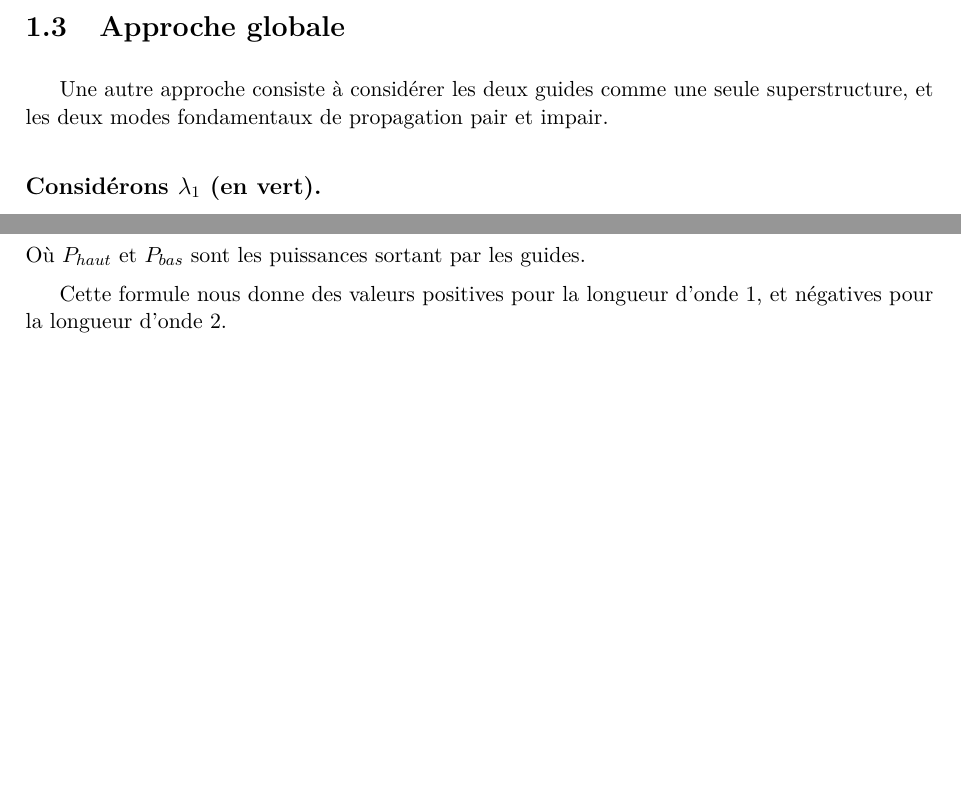
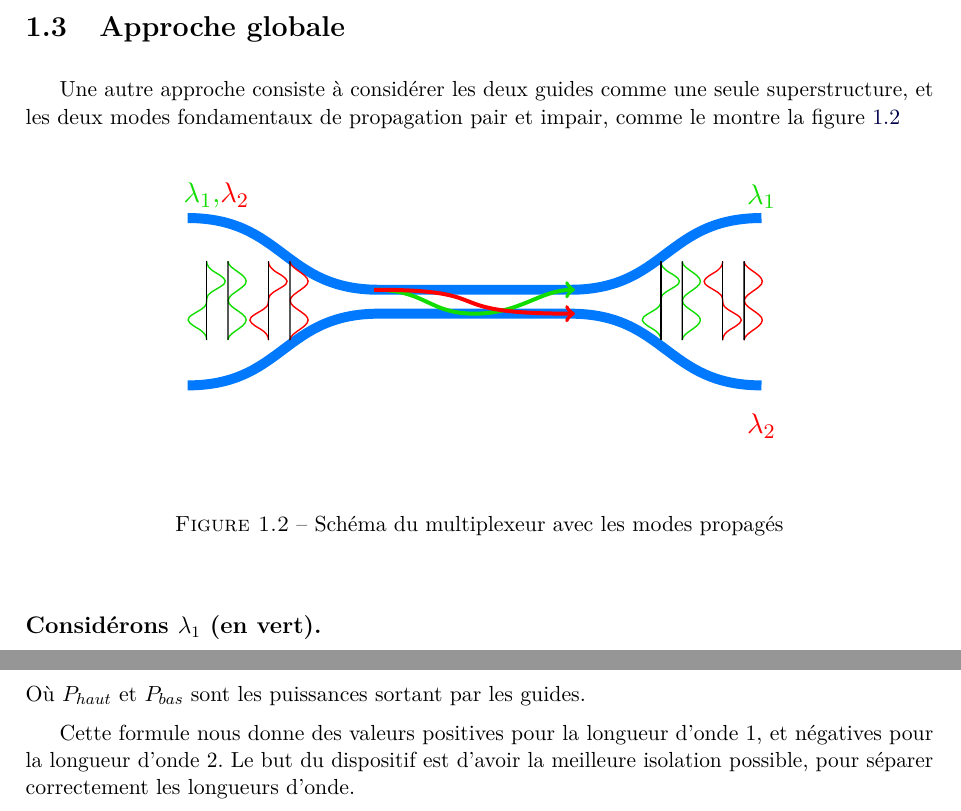
Before and after one commit to Salamandar/BEetTPs, a LaTeX document (Simulation Optique Guidée/Rapport/Rapport.tex): two parts of pages 5 and 6 of 14, joined at a grey line, cut so that both start at the same text, the shorter picture padded with empty space. Compiled offline with pdfLaTeX.

Commit message:
modifs_mise en page

```diff
--- a/Simulation Optique Guidée/Rapport/Rapport.tex
+++ b/Simulation Optique Guidée/Rapport/Rapport.tex
@@ -89,7 +89,15 @@ Plus la distance d entre les deux guides est élevée, plus le transfert de puis
 On peut donc déjà définir la longueur de couplage $L_c$, longueur nécessaire pour un transfert total de la puissance d'un guide à l'autre.
 
 \section{Approche globale}%TODO nom à améliorer
-Une autre approche consiste à considérer les deux guides comme une seule superstructure, et les deux modes fondamentaux de propagation pair et impair.
+Une autre approche consiste à considérer les deux guides comme une seule superstructure, et les deux modes fondamentaux de propagation pair et impair, comme le montre la figure \ref{schema_modes}
+\begin{figure}[H]
+    \begin{center}
+        \include{Images/schema_demux_avec_modes}
+        \caption{Schéma du multiplexeur avec les modes propagés}
+        \label{schema_modes}
+    \end{center}
+\end{figure}
+
 
 \subsection*{Considérons $\lambda_1$ (en vert).}
 À l'entrée, les modes pair et impair sont en phase dans le guide supérieur (puissance maximale), et en opposition de phase dans le guide inférieur (pas de puissance).
@@ -149,7 +155,7 @@ L'isolation à une longueur d'onde donnée est définie par :
 \]
 Où $P_{haut}$ et $P_{bas}$ sont les puissances sortant par les guides.
 
-Cette formule nous donne des valeurs positives pour la longueur d'onde 1, et négatives pour la longueur d'onde 2.
+Cette formule nous donne des valeurs positives pour la longueur d'onde 1, et négatives pour la longueur d'onde 2. Le but du dispositif est d'avoir la meilleure isolation possible, pour séparer correctement les longueurs d'onde.
 
 \chapter{Dimensionnement}
 Afin de pouvoir étudier correctement les comportements de la structure que l'on souhaite étudier, il est important de dimensionner les guides correctement.
```
Also changed, not shown: Simulation Optique Guidée/Rapport/Rapport.tex (14 more changed lines).
